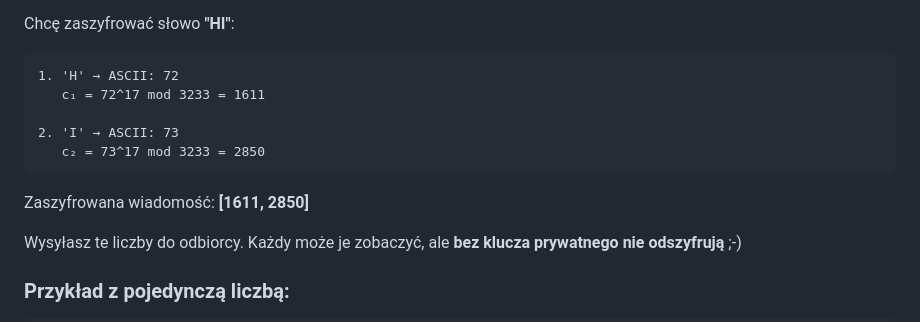
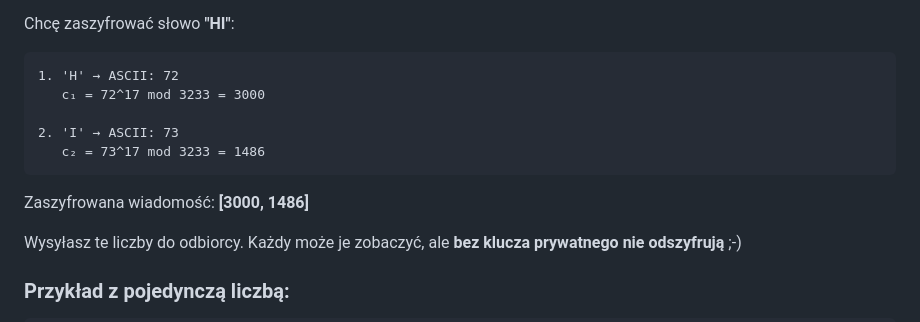
Before and after one commit to bgruszka/bgruszka.github.io, a Markdown page: site/content/rsa.md, the part around one of its changes. Drawn GitHub-style.

````diff
--- a/site/content/rsa.md
+++ b/site/content/rsa.md
@@ -253,13 +253,13 @@ Chcę zaszyfrować słowo **"HI"**:
 
 ```
 1. 'H' → ASCII: 72
-   c₁ = 72^17 mod 3233 = 1611
+   c₁ = 72^17 mod 3233 = 3000
 
 2. 'I' → ASCII: 73
-   c₂ = 73^17 mod 3233 = 2850
+   c₂ = 73^17 mod 3233 = 1486
 ```
 
-Zaszyfrowana wiadomość: **[1611, 2850]**
+Zaszyfrowana wiadomość: **[3000, 1486]**
 
 Wysyłasz te liczby do odbiorcy. Każdy może je zobaczyć, ale **bez klucza prywatnego nie odszyfrują** ;-)
 
````
Also changed, not shown: other parts of site/content/rsa.md (+24 -24 lines).
